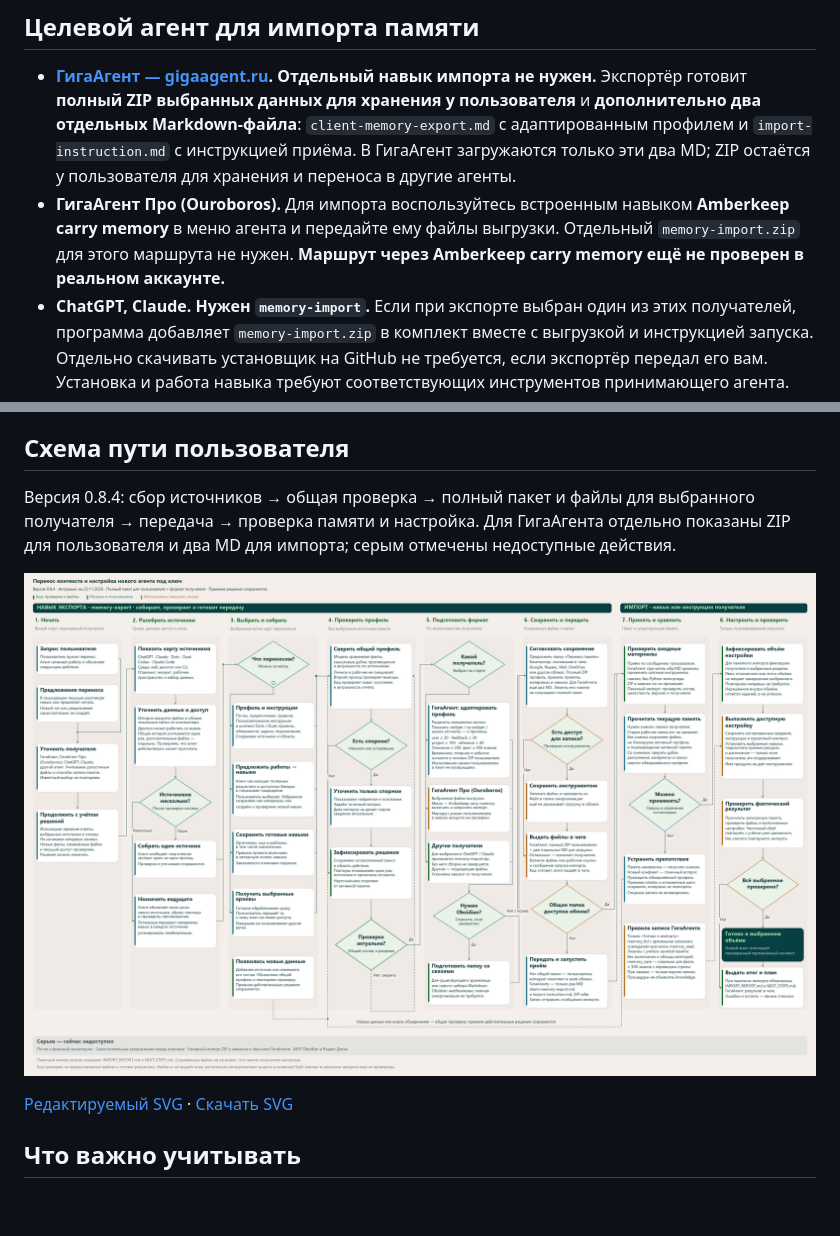
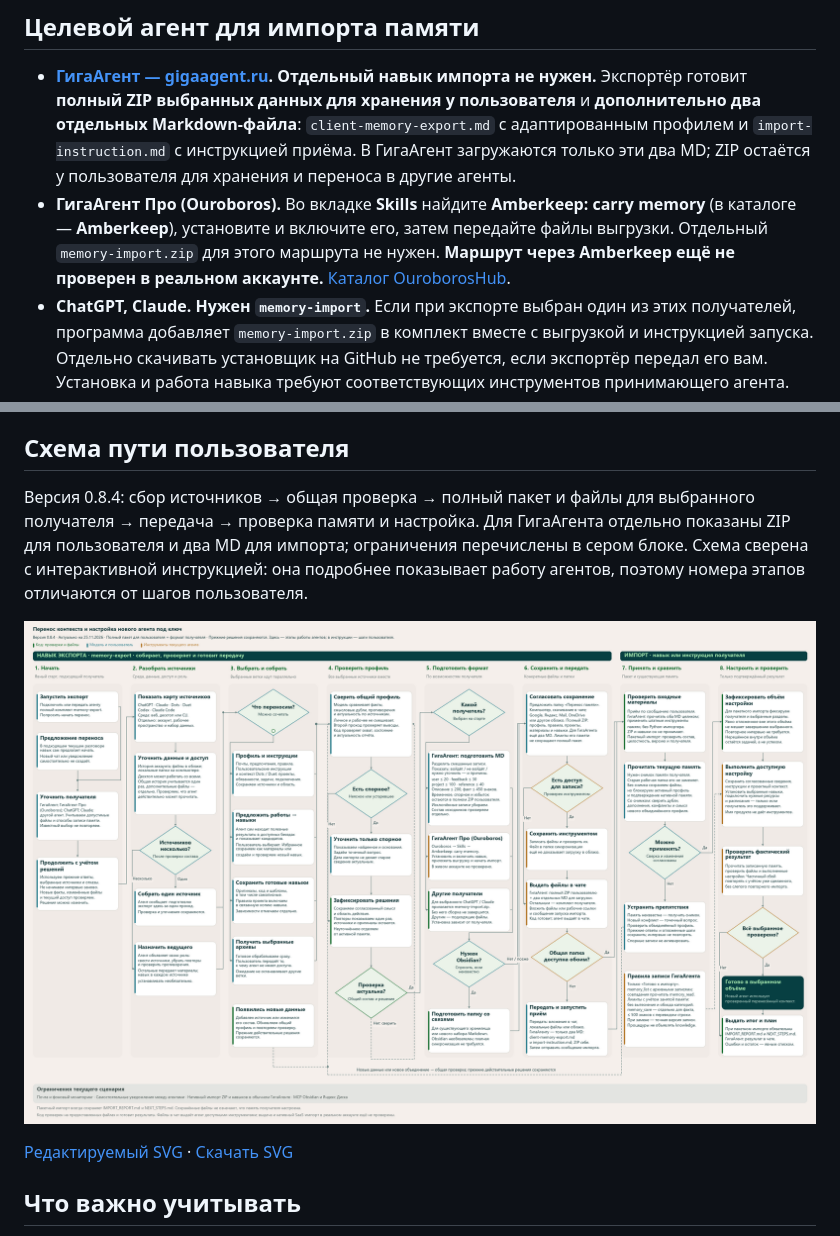
Before and after one commit to innavosko/portable-agent-memory, a Markdown page: README.md, 2 parts joined by grey strips. Rendered like a GitHub page; pictures changed too: docs/diagrams/user-journey.png; blank space fills up the shorter version.

```diff
--- a/README.md
+++ b/README.md
@@ -13,7 +13,7 @@
 ## Целевой агент для импорта памяти
 
 - **[ГигаАгент — gigaagent.ru](https://gigaagent.ru). Отдельный навык импорта не нужен.** Экспортёр готовит **полный ZIP выбранных данных для хранения у пользователя** и **дополнительно два отдельных Markdown-файла**: `client-memory-export.md` с адаптированным профилем и `import-instruction.md` с инструкцией приёма. В ГигаАгент загружаются только эти два MD; ZIP остаётся у пользователя для хранения и переноса в другие агенты.
-- **ГигаАгент Про (Ouroboros).** Для импорта воспользуйтесь встроенным навыком **Amberkeep carry memory** в меню агента и передайте ему файлы выгрузки. Отдельный `memory-import.zip` для этого маршрута не нужен. **Маршрут через Amberkeep carry memory ещё не проверен в реальном аккаунте.**
+- **ГигаАгент Про (Ouroboros).** Во вкладке **Skills** найдите **Amberkeep: carry memory** (в каталоге — **Amberkeep**), установите и включите его, затем передайте файлы выгрузки. Отдельный `memory-import.zip` для этого маршрута не нужен. **Маршрут через Amberkeep ещё не проверен в реальном аккаунте.** [Каталог OuroborosHub](https://github.com/razzant/OuroborosHub/blob/main/catalog.json).
 - **ChatGPT, Claude. Нужен `memory-import`.** Если при экспорте выбран один из этих получателей, программа добавляет `memory-import.zip` в комплект вместе с выгрузкой и инструкцией запуска. Отдельно скачивать установщик на GitHub не требуется, если экспортёр передал его вам. Установка и работа навыка требуют соответствующих инструментов принимающего агента.
 
 **Установщик импорта выдаётся не для всех получателей.** Он добавляется программным сценарием для ChatGPT и Claude; без него подготовка такого комплекта завершается ошибкой. Для неуказанного получателя или варианта «другой агент» автоматического добавления нет.
@@ -45,7 +45,7 @@
 
 ## Схема пути пользователя
 
-Версия 0.8.4: сбор источников → общая проверка → полный пакет и файлы для выбранного получателя → передача → проверка памяти и настройка. Для ГигаАгента отдельно показаны ZIP для пользователя и два MD для импорта; серым отмечены недоступные действия.
+Версия 0.8.4: сбор источников → общая проверка → полный пакет и файлы для выбранного получателя → передача → проверка памяти и настройка. Для ГигаАгента отдельно показаны ZIP для пользователя и два MD для импорта; ограничения перечислены в сером блоке. Схема сверена с интерактивной инструкцией: она подробнее показывает работу агентов, поэтому номера этапов отличаются от шагов пользователя.
 
 [![Путь пользователя: экспорт, передача и импорт](docs/diagrams/user-journey.png)](docs/diagrams/user-journey.svg)
 
```
Also changed, not shown: other parts of README.md (+1 -1 lines), 4 other files.
